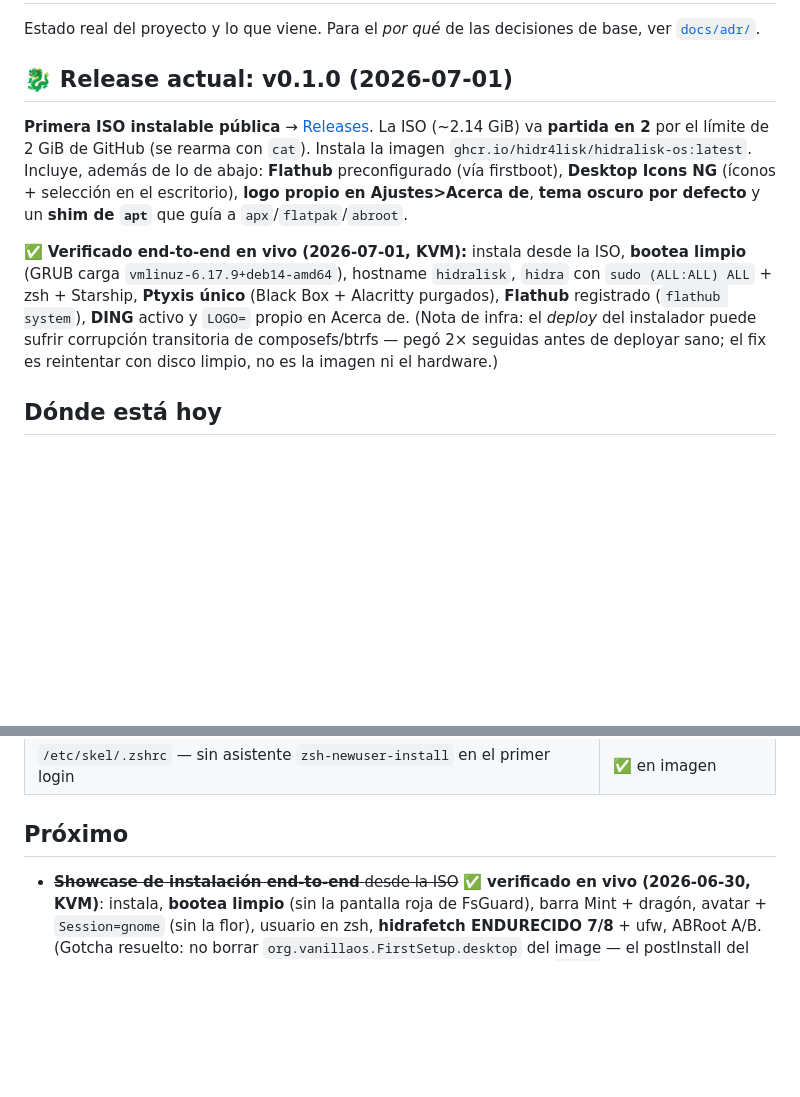
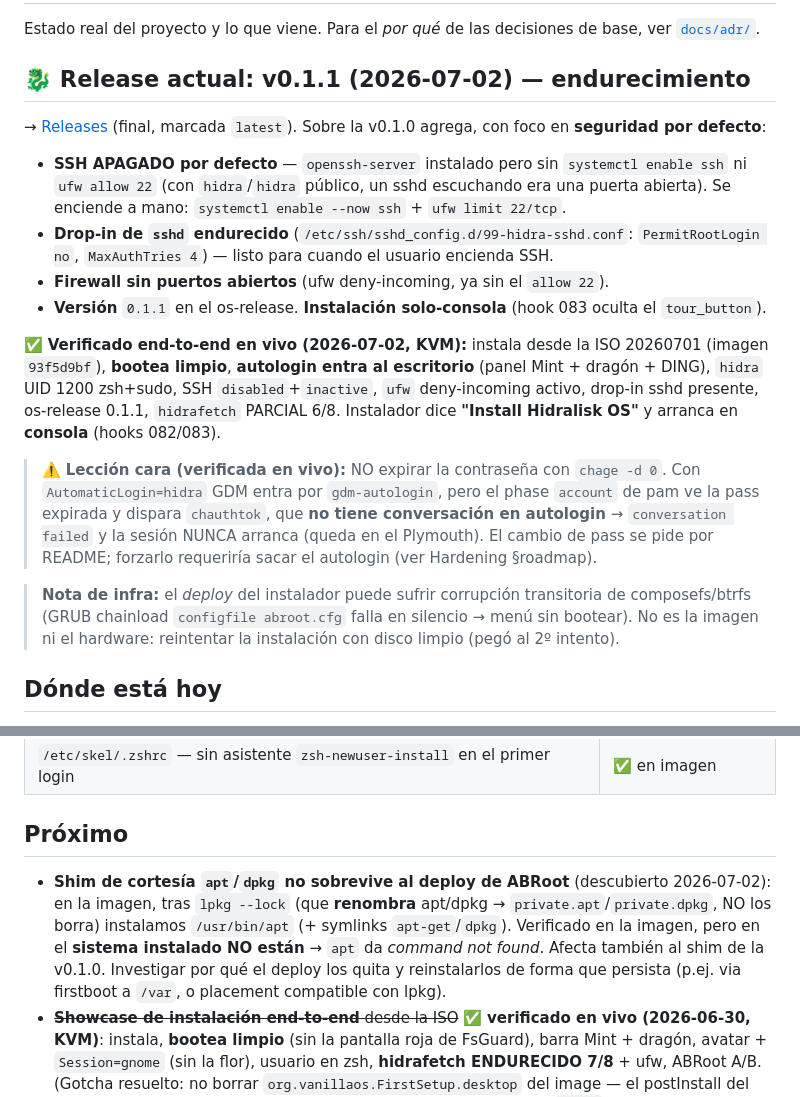
Before and after one commit to hidr4lisk/hidralisk-os, a Markdown page: ROADMAP.md, 2 parts joined by grey strips. Drawn GitHub-style; blank space fills up the shorter version.

Commit message:
docs(roadmap): v0.1.1 (SSH off + endurecimiento) verificada end-to-end en vivo; leccion chage/autologin; shim apt/dpkg no sobrevive al deploy (pendiente)

```diff
--- a/ROADMAP.md
+++ b/ROADMAP.md
@@ -3,20 +3,31 @@
 Estado real del proyecto y lo que viene. Para el *por qué* de las decisiones de base, ver
 [`docs/adr/`](docs/adr/).
 
-## 🐉 Release actual: v0.1.0 (2026-07-01)
+## 🐉 Release actual: v0.1.1 (2026-07-02) — endurecimiento
 
-**Primera ISO instalable pública** → [Releases](https://github.com/hidr4lisk/hidralisk-os/releases/tag/v0.1.0).
-La ISO (~2.14 GiB) va **partida en 2** por el límite de 2 GiB de GitHub (se rearma con `cat`). Instala la
-imagen `ghcr.io/hidr4lisk/hidralisk-os:latest`. Incluye, además de lo de abajo: **Flathub** preconfigurado
-(vía firstboot), **Desktop Icons NG** (íconos + selección en el escritorio), **logo propio en Ajustes>Acerca de**,
-**tema oscuro por defecto** y un **shim de `apt`** que guía a `apx`/`flatpak`/`abroot`.
+→ [Releases](https://github.com/hidr4lisk/hidralisk-os/releases/tag/v0.1.1) (final, marcada `latest`).
+Sobre la v0.1.0 agrega, con foco en **seguridad por defecto**:
+- **SSH APAGADO por defecto** — `openssh-server` instalado pero sin `systemctl enable ssh` ni `ufw allow 22`
+  (con `hidra`/`hidra` público, un sshd escuchando era una puerta abierta). Se enciende a mano:
+  `systemctl enable --now ssh` + `ufw limit 22/tcp`.
+- **Drop-in de `sshd` endurecido** (`/etc/ssh/sshd_config.d/99-hidra-sshd.conf`: `PermitRootLogin no`,
+  `MaxAuthTries 4`) — listo para cuando el usuario encienda SSH.
+- **Firewall sin puertos abiertos** (ufw deny-incoming, ya sin el `allow 22`).
+- **Versión** `0.1.1` en el os-release. **Instalación solo-consola** (hook 083 oculta el `tour_button`).
 
-✅ **Verificado end-to-end en vivo (2026-07-01, KVM):** instala desde la ISO, **bootea limpio** (GRUB carga
-`vmlinuz-6.17.9+deb14-amd64`), hostname `hidralisk`, `hidra` con `sudo (ALL:ALL) ALL` + zsh + Starship,
-**Ptyxis único** (Black Box + Alacritty purgados), **Flathub** registrado (`flathub system`), **DING** activo
-y `LOGO=` propio en Acerca de. (Nota de infra: el *deploy* del instalador puede sufrir corrupción transitoria
-de composefs/btrfs — pegó 2× seguidas antes de deployar sano; el fix es reintentar con disco limpio, no es la
-imagen ni el hardware.)
+✅ **Verificado end-to-end en vivo (2026-07-02, KVM):** instala desde la ISO 20260701 (imagen `93f5d9bf`),
+**bootea limpio**, **autologin entra al escritorio** (panel Mint + dragón + DING), `hidra` UID 1200 zsh+sudo,
+SSH `disabled`+`inactive`, `ufw` deny-incoming activo, drop-in sshd presente, os-release 0.1.1, `hidrafetch`
+PARCIAL 6/8. Instalador dice **"Install Hidralisk OS"** y arranca en **consola** (hooks 082/083).
+
+> ⚠️ **Lección cara (verificada en vivo):** NO expirar la contraseña con `chage -d 0`. Con `AutomaticLogin=hidra`
+> GDM entra por `gdm-autologin`, pero el phase `account` de pam ve la pass expirada y dispara `chauthtok`, que
+> **no tiene conversación en autologin** → `conversation failed` y la sesión NUNCA arranca (queda en el Plymouth).
+> El cambio de pass se pide por README; forzarlo requeriría sacar el autologin (ver Hardening §roadmap).
+
+> **Nota de infra:** el *deploy* del instalador puede sufrir corrupción transitoria de composefs/btrfs (GRUB
+> chainload `configfile abroot.cfg` falla en silencio → menú sin bootear). No es la imagen ni el hardware:
+> reintentar la instalación con disco limpio (pegó al 2º intento).
 
 ## Dónde está hoy
 
@@ -40,6 +51,11 @@ mediante una ISO custom. Lo que ya funciona:
 
 ## Próximo
 
+- **Shim de cortesía `apt`/`dpkg` no sobrevive al deploy de ABRoot** (descubierto 2026-07-02): en la imagen,
+  tras `lpkg --lock` (que **renombra** apt/dpkg → `private.apt`/`private.dpkg`, NO los borra) instalamos
+  `/usr/bin/apt` (+ symlinks `apt-get`/`dpkg`). Verificado en la imagen, pero en el **sistema instalado NO
+  están** → `apt` da *command not found*. Afecta también al shim de la v0.1.0. Investigar por qué el deploy
+  los quita y reinstalarlos de forma que persista (p.ej. via firstboot a `/var`, o placement compatible con lpkg).
 - ~~**Showcase de instalación end-to-end** desde la ISO~~ ✅ **verificado en vivo (2026-06-30, KVM)**: instala,
   **bootea limpio** (sin la pantalla roja de FsGuard), barra Mint + dragón, avatar + `Session=gnome` (sin la
   flor), usuario en zsh, **hidrafetch ENDURECIDO 7/8** + ufw, ABRoot A/B. (Gotcha resuelto: no borrar
```
